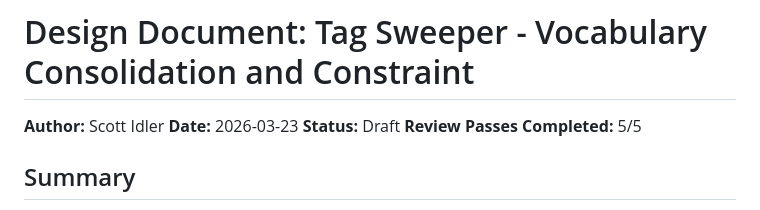
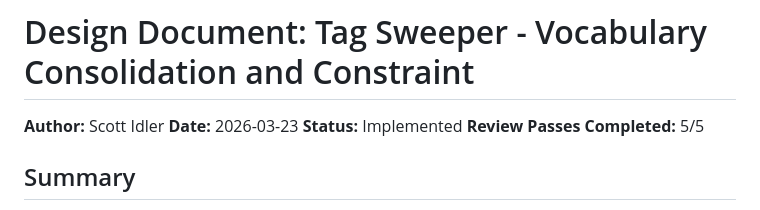
Before and after one commit to scottidler/second-brain, a Markdown page: docs/design/2026-03-23-tag-sweeper.md, the part around the change. GitHub-like rendering.

Commit message:
docs: mark tag sweeper design doc as implemented

```diff
--- a/docs/design/2026-03-23-tag-sweeper.md
+++ b/docs/design/2026-03-23-tag-sweeper.md
@@ -2,7 +2,7 @@
 
 **Author:** Scott Idler
 **Date:** 2026-03-23
-**Status:** Draft
+**Status:** Implemented
 **Review Passes Completed:** 5/5
 
 ## Summary
```
